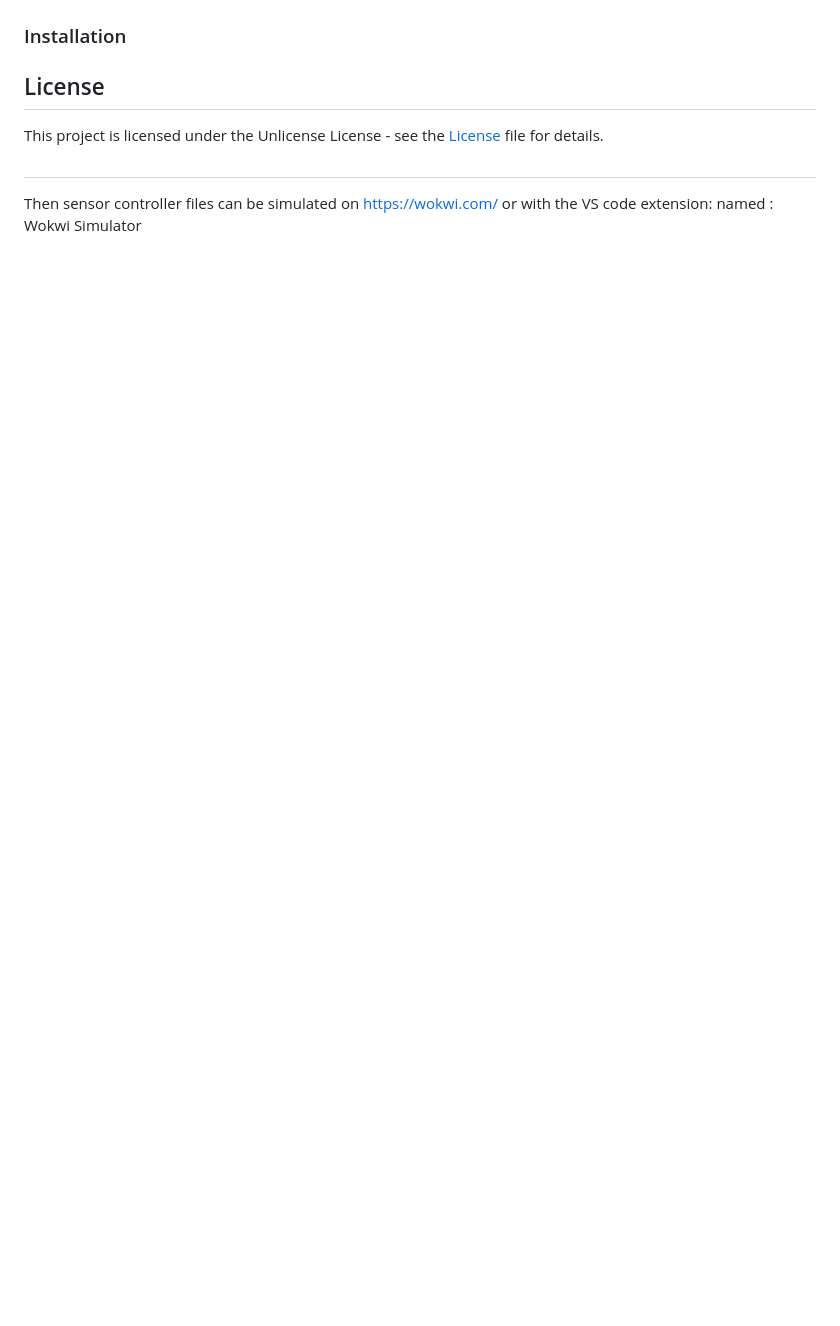
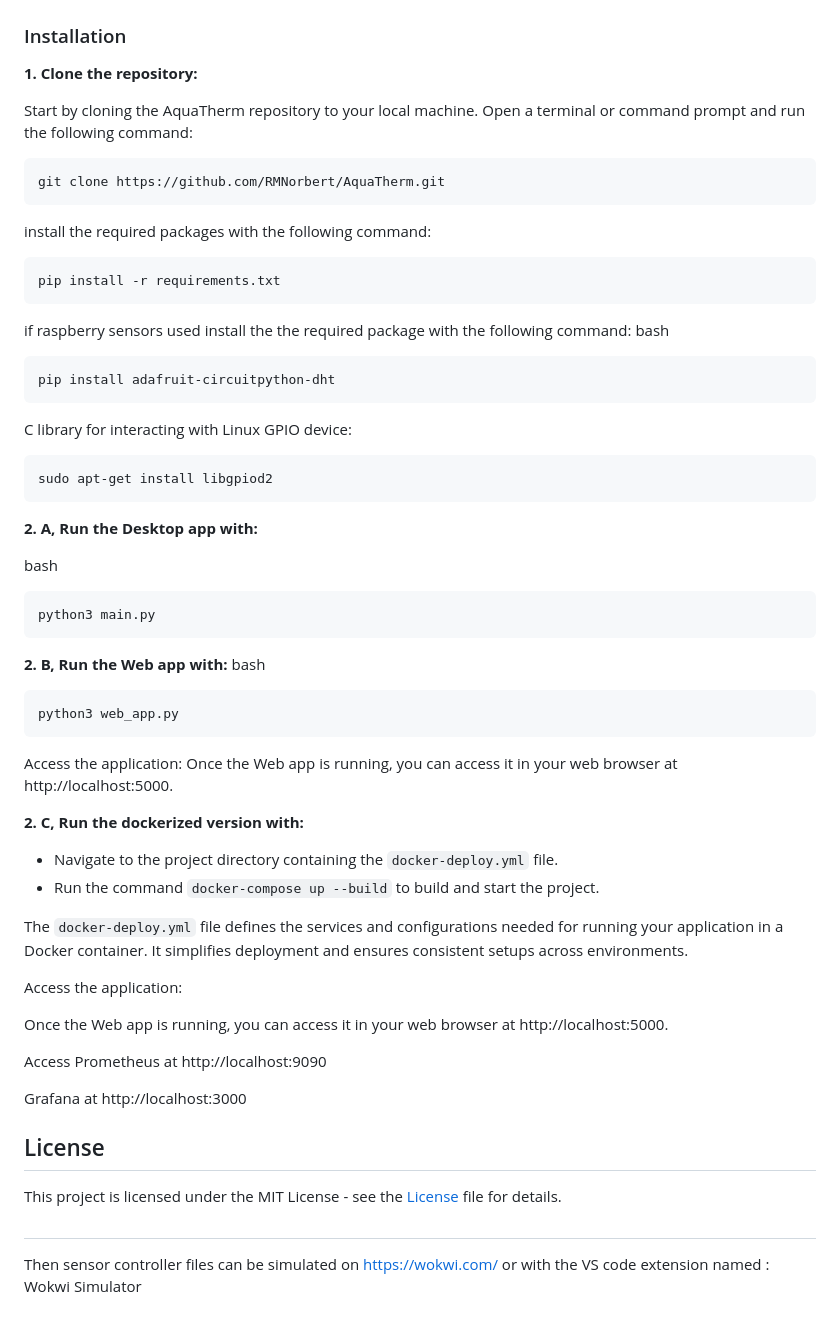
Before and after one commit to RMNorbert/AquaTherm, a Markdown page: README.md, the part around one of its changes. Drawn GitHub-style; blank space fills up the shorter version.

````diff
--- a/README.md
+++ b/README.md
@@ -48,10 +74,57 @@ The project provide both Desktop and Web GUI with either for usb or wi-fi connec
 
 ### Installation
+**1. Clone the repository:**
+
+   Start by cloning the AquaTherm repository to your local machine. Open a terminal or command prompt and run the following command:
+
+   ```
+   git clone https://github.com/RMNorbert/AquaTherm.git
+   ```
+   install the required packages with the following command:
+   ```
+   pip install -r requirements.txt
+   ```
+   if raspberry sensors used install the the required package with the following command:
+   bash
+   ```
+   pip install adafruit-circuitpython-dht
+   ```
+   C library for interacting with Linux GPIO device:
+   ```
+   sudo apt-get install libgpiod2
+   ```
+**2. A, Run the Desktop app with:**
+
+   bash
+   ```
+   python3 main.py
+   ```
+**2. B, Run the Web app with:**
+   bash
+   ```
+   python3 web_app.py
+   ```
+ Access the application:
+ Once the Web app is running, you can access it in your web browser at http://localhost:5000.
+
+ **2. C, Run the dockerized version with:**
+   - Navigate to the project directory containing the ```docker-deploy.yml``` file.
+   - Run the command ```docker-compose up --build``` to build and start the project.
+
+   The `docker-deploy.yml` file defines the services and configurations needed for running your application in a Docker container. It simplifies deployment and ensures consistent setups across environments.
+
+ Access the application:
+
+ Once the Web app is running, you can access it in your web browser at http://localhost:5000.
+
+ Access Prometheus at http://localhost:9090
+
+ Grafana at http://localhost:3000
 
 ## License
 
-This project is licensed under the Unlicense License - see the [License](License) file for details.
+This project is licensed under the MIT License - see the [License](License) file for details.
 
 ##
 Then sensor controller files can be simulated on https://wokwi.com/ or
-with the VS code extension: named : Wokwi Simulator
+with the VS code extension named : Wokwi Simulator
````
Also changed, not shown: other parts of README.md (+36 -10 lines).
